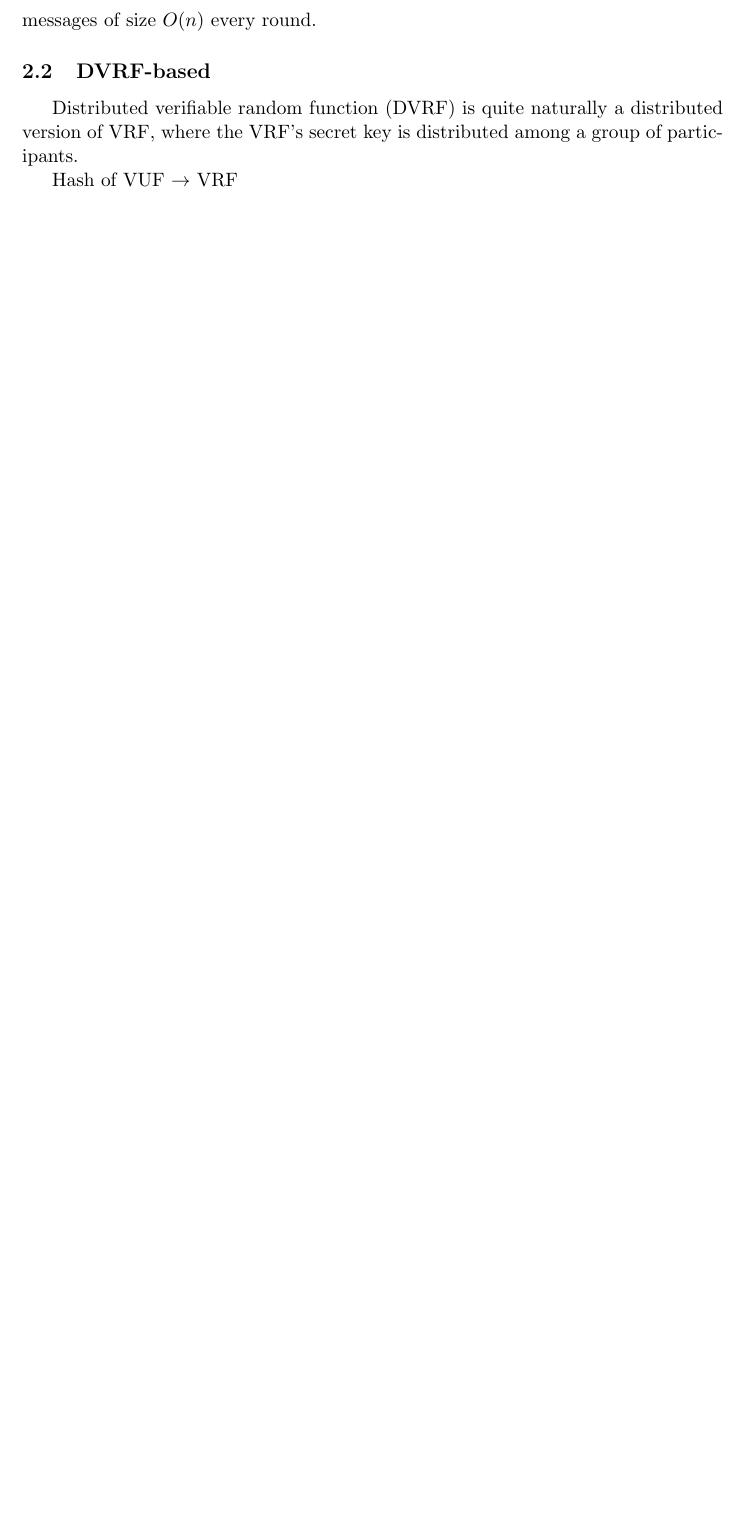
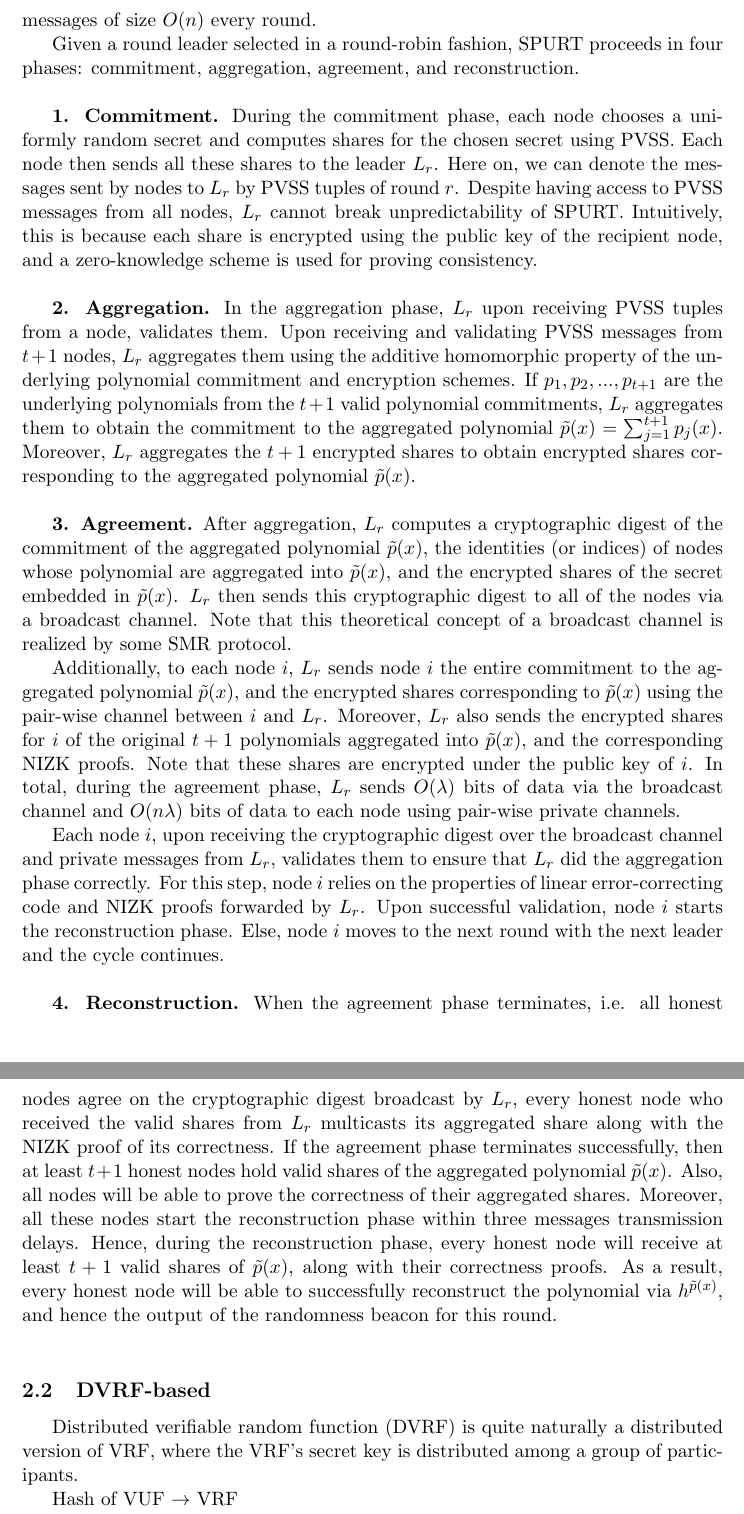
Before and after one commit to kc2853/drb-paper, a LaTeX document (Distributed Randomness.tex): part of page 16 of 17 before the commit and two parts of pages 16 and 17 of 19 after it, the two joined at a grey line, cut so that both start at the same text, the shorter picture padded with empty space. Compiled offline with pdfLaTeX.

Commit message:
SPURT protocol description

```diff
--- a/Distributed Randomness.tex
+++ b/Distributed Randomness.tex
@@ -299,6 +299,22 @@ The main idea is that a leader commits to $n$ secrets (corresponding to the next
 
 \subsubsection{SPURT}
 While similar to BRandPiper in achieving absolute unpredictability (rather than probabilistic) by utilizing $n$ secrets (whose homomorphic sum becomes the round's randomness) per round, SPURT takes a different approach where those $n$ secrets every round are taken not from a leader (from any rounds including previous rounds), but from all the non-leader nodes in a round. A leader, on the other hand, effectively functions to facilitate the overall communication among nodes, lowering the total communication complexity from that in Scrape where all nodes need to broadcast messages of size $O(n)$ every round.
+
+Given a round leader selected in a round-robin fashion, SPURT proceeds in four phases: commitment, aggregation, agreement, and reconstruction.\\
+
+% Reword start
+\textbf{1. Commitment.} During the commitment phase, each node chooses a uniformly random secret and computes shares for the chosen secret using PVSS. Each node then sends all these shares to the leader $L_r$. Here on, we can denote the messages sent by nodes to $L_r$ by PVSS tuples of round $r$. Despite having access to PVSS messages from all nodes, $L_r$ cannot break unpredictability of SPURT. Intuitively, this is because each share is encrypted using the public key of the recipient node, and a zero-knowledge scheme is used for proving consistency.\\
+
+\textbf{2. Aggregation.} In the aggregation phase, $L_r$ upon receiving PVSS tuples from a node, validates them. Upon receiving and validating PVSS messages from $t + 1$ nodes, $L_r$ aggregates them using the additive homomorphic property of the underlying polynomial commitment and encryption schemes. If $p_1, p_2, ..., p_{t + 1}$ are the underlying polynomials from the $t + 1$ valid polynomial commitments, $L_r$ aggregates them to obtain the commitment to the aggregated polynomial $\tilde{p}(x) = \sum_{j = 1}^{t + 1} p_j(x)$. Moreover, $L_r$ aggregates the $t + 1$ encrypted shares to obtain encrypted shares corresponding to the aggregated polynomial $\tilde{p}(x)$.\\
+
+\textbf{3. Agreement.} After aggregation, $L_r$ computes a cryptographic digest of the commitment of the aggregated polynomial $\tilde{p}(x)$, the identities (or indices) of nodes whose polynomial are aggregated into $\tilde{p}(x)$, and the encrypted shares of the secret embedded in $\tilde{p}(x)$. $L_r$ then sends this cryptographic digest to all of the nodes via a broadcast channel. Note that this theoretical concept of a broadcast channel is realized by some SMR protocol.
+
+Additionally, to each node $i$, $L_r$ sends node $i$ the entire commitment to the aggregated polynomial $\tilde{p}(x)$, and the encrypted shares corresponding to $\tilde{p}(x)$ using the pair-wise channel between $i$ and $L_r$. Moreover, $L_r$ also sends the encrypted shares for $i$ of the original $t + 1$ polynomials aggregated into $\tilde{p}(x)$, and the corresponding NIZK proofs. Note that these shares are encrypted under the public key of $i$. In total, during the agreement phase, $L_r$ sends $O(\lambda)$ bits of data via the broadcast channel and $O(n \lambda)$ bits of data to each node using pair-wise private channels.
+
+Each node $i$, upon receiving the cryptographic digest over the broadcast channel and private messages from $L_r$, validates them to ensure that $L_r$ did the aggregation phase correctly. For this step, node $i$ relies on the properties of linear error-correcting code and NIZK proofs forwarded by $L_r$. Upon successful validation, node $i$ starts the reconstruction phase. Else, node $i$ moves to the next round with the next leader and the cycle continues.\\
+
+\textbf{4. Reconstruction.} When the agreement phase terminates, i.e. all honest nodes agree on the cryptographic digest broadcast by $L_r$, every honest node who received the valid shares from $L_r$ multicasts its aggregated share along with the NIZK proof of its correctness. If the agreement phase terminates successfully, then at least $t + 1$ honest nodes hold valid shares of the aggregated polynomial $\tilde{p}(x)$. Also, all nodes will be able to prove the correctness of their aggregated shares. Moreover, all these nodes start the reconstruction phase within three messages transmission delays. Hence, during the reconstruction phase, every honest node will receive at least $t + 1$ valid shares of $\tilde{p}(x)$, along with their correctness proofs. As a result, every honest node will be able to successfully reconstruct the polynomial via $h^{\tilde{p}(x)}$, and hence the output of the randomness beacon for this round.\\
+% Reword end
 
 \subsection{DVRF-based}
 Distributed verifiable random function (DVRF) is quite naturally a distributed version of VRF, where the VRF's secret key is distributed among a group of participants.
```
Also changed, not shown: Distributed Randomness.pdf, Distributed Randomness.tex (2 more changed lines).
